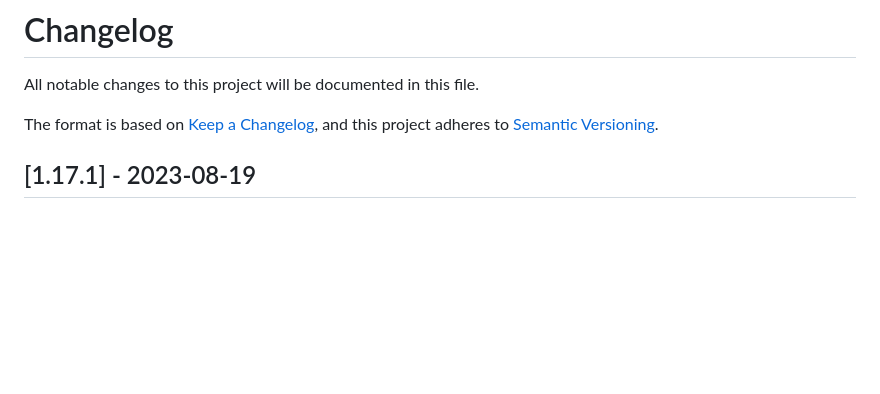
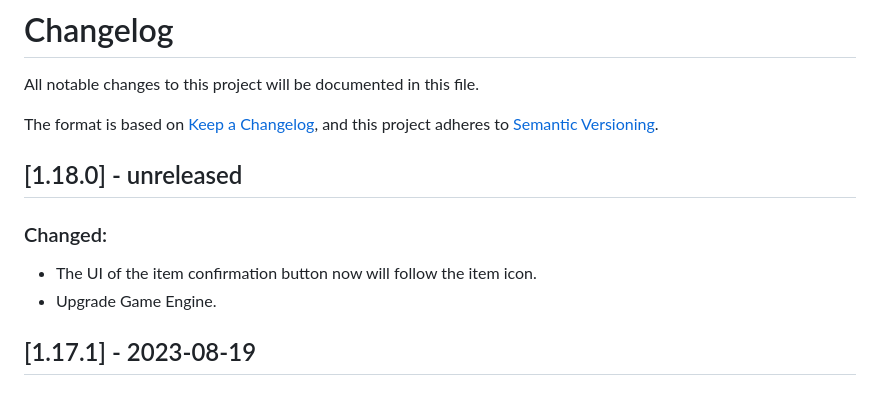
Before and after one commit to OnHitDev/onhitdev.github.io, a Markdown page: tac/CHANGELOG.md, the part around the change. Rendered like a GitHub page; blank space fills up the shorter version.

```diff
--- a/tac/CHANGELOG.md
+++ b/tac/CHANGELOG.md
@@ -4,6 +4,12 @@ All notable changes to this project will be documented in this file.
 
 The format is based on [Keep a Changelog](https://keepachangelog.com/en/1.0.0/),
 and this project adheres to [Semantic Versioning](https://semver.org/spec/v2.0.0.html).
+
+## [1.18.0] - unreleased
+
+### Changed:
+- The UI of the item confirmation button now will follow the item icon.
+- Upgrade Game Engine.
 
 ## [1.17.1] - 2023-08-19
 
```
